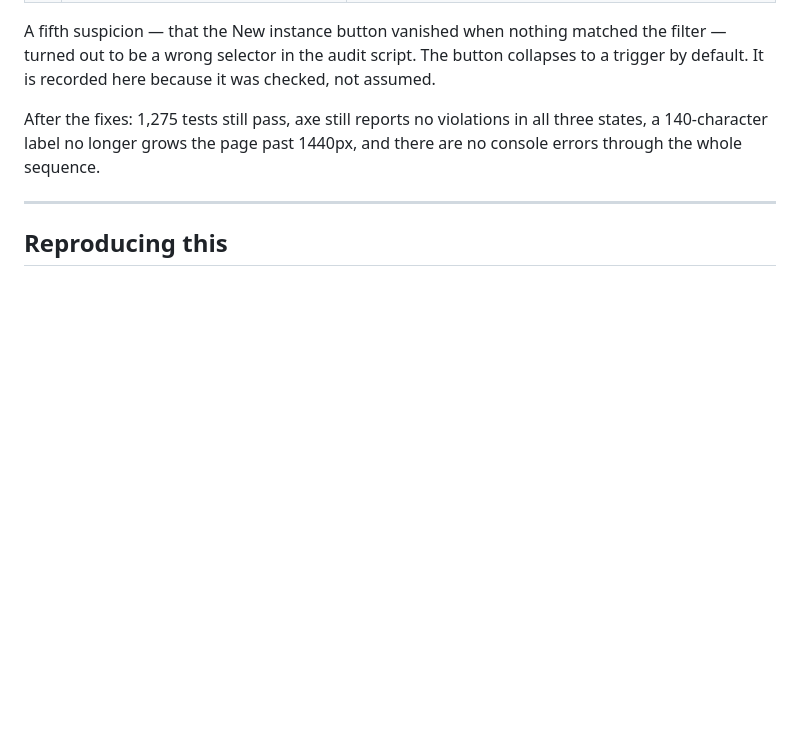
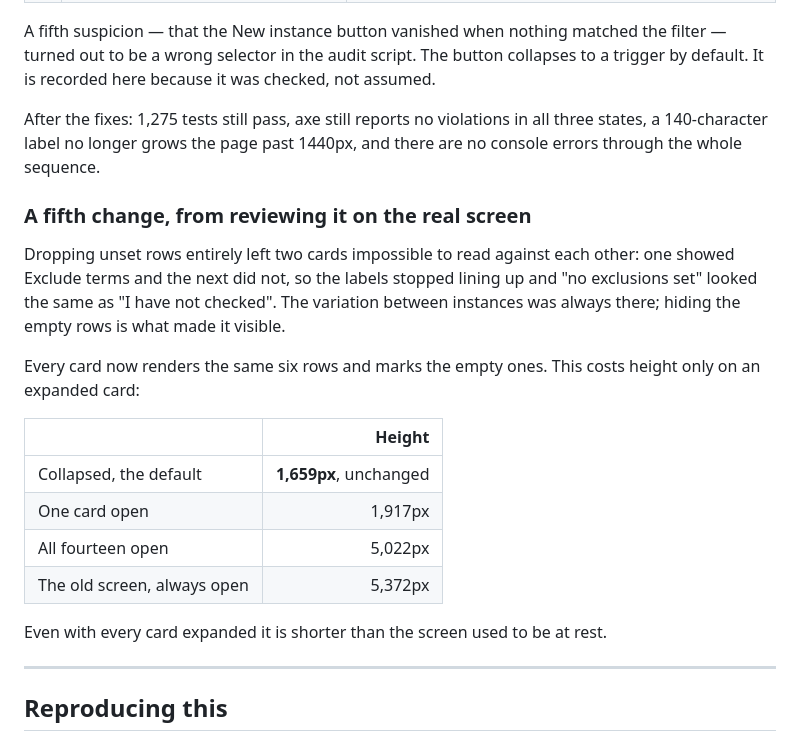
Before and after one commit to thara-messeroux/ngn-curated-posts-prototypes, a Markdown page: evidence/README.md, the part around one of its changes. GitHub-like rendering; blank space fills up the shorter version.

```diff
--- a/evidence/README.md
+++ b/evidence/README.md
@@ -150,6 +159,25 @@ After the fixes: 1,275 tests still pass, axe still reports no violations in all
 states, a 140-character label no longer grows the page past 1440px, and there are no
 console errors through the whole sequence.
 
+### A fifth change, from reviewing it on the real screen
+
+Dropping unset rows entirely left two cards impossible to read against each other: one
+showed Exclude terms and the next did not, so the labels stopped lining up and "no
+exclusions set" looked the same as "I have not checked". The variation between instances
+was always there; hiding the empty rows is what made it visible.
+
+Every card now renders the same six rows and marks the empty ones. This costs height only
+on an expanded card:
+
+| | Height |
+| --- | ---: |
+| Collapsed, the default | **1,659px**, unchanged |
+| One card open | 1,917px |
+| All fourteen open | 5,022px |
+| The old screen, always open | 5,372px |
+
+Even with every card expanded it is shorter than the screen used to be at rest.
+
 ---
 
 ## Reproducing this
```
Also changed, not shown: other parts of evidence/README.md (+13 -4 lines), evidence/after-04-expanded-1440.png, evidence/after-07-aligned-rows.png (added), 1 other file.
